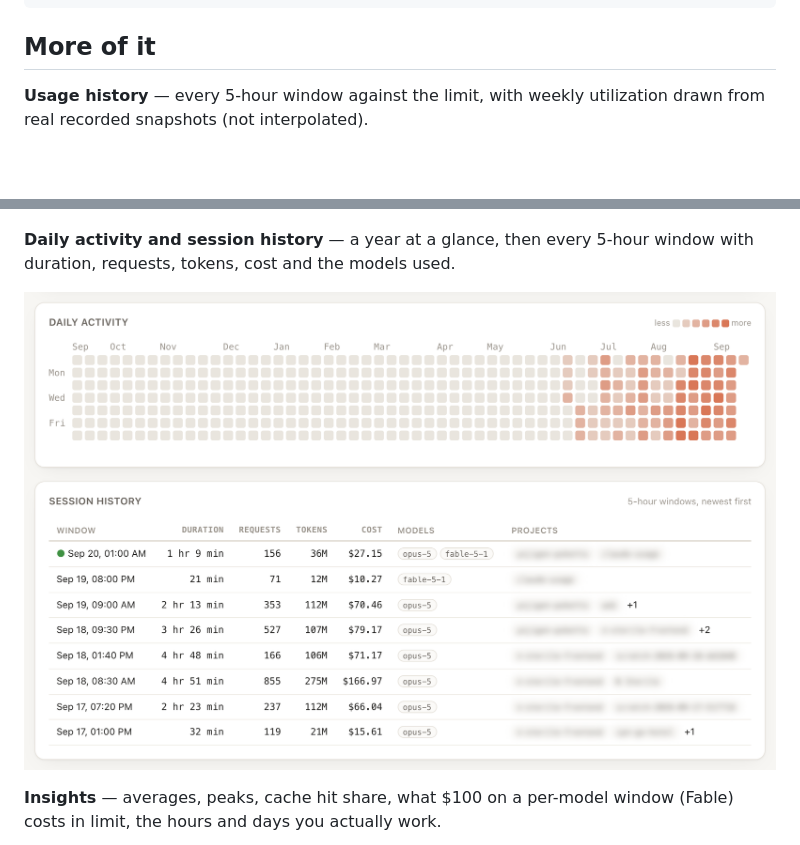
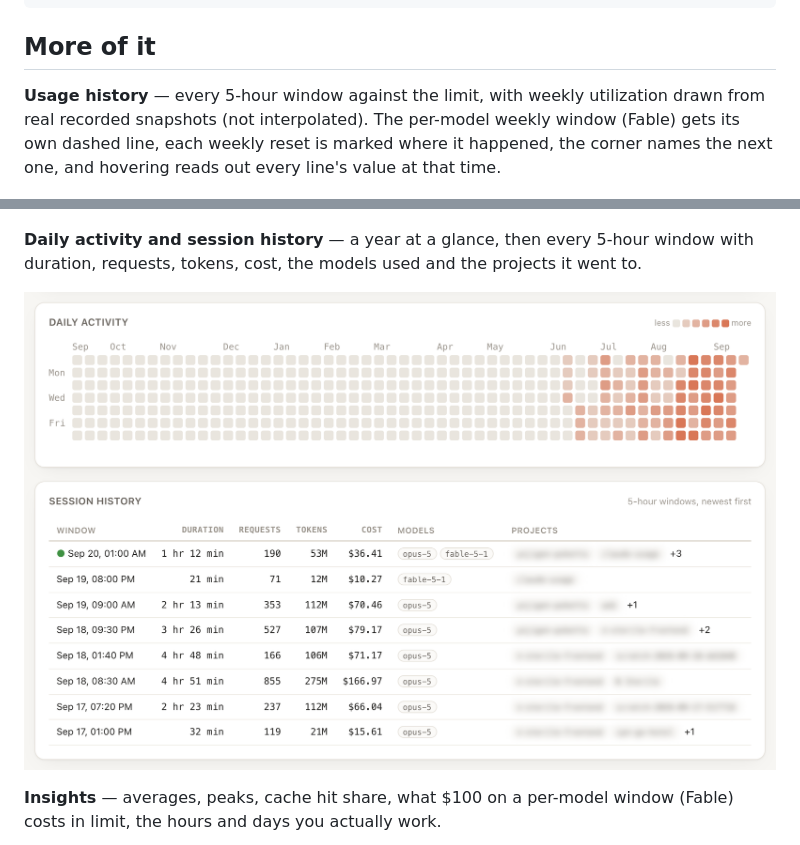
Before and after one commit to gipsic/claude-usage, a Markdown page: README.md, 2 parts joined by grey strips. Drawn GitHub-style; pictures changed too: docs/images/dashboard-activity.png; blank space fills up the shorter version.

```diff
--- a/README.md
+++ b/README.md
@@ -96,12 +96,16 @@ claude-usage doctor       # check every data source
 ## More of it
 
 **Usage history** — every 5-hour window against the limit, with weekly
-utilization drawn from real recorded snapshots (not interpolated).
+utilization drawn from real recorded snapshots (not interpolated). The
+per-model weekly window (Fable) gets its own dashed line, each weekly reset is
+marked where it happened, the corner names the next one, and hovering reads
+out every line's value at that time.
 
 ![Usage history: 5-hour window peaks and weekly utilization over seven days](https://raw.githubusercontent.com/gipsic/claude-usage/main/docs/images/dashboard-history.png)
 
 **Daily activity and session history** — a year at a glance, then every 5-hour
-window with duration, requests, tokens, cost and the models used.
+window with duration, requests, tokens, cost, the models used and the projects
+it went to.
 
 ![Daily activity heatmap and a table of recent 5-hour sessions](https://raw.githubusercontent.com/gipsic/claude-usage/main/docs/images/dashboard-activity.png)
 
```
Also changed, not shown: CHANGELOG.md (+9 -0 lines), CLAUDE.md (+2 -2 lines), docs/images/dashboard-history.png, docs/images/dashboard-insights.png, docs/images/dashboard-limits.png, 6 other files.
